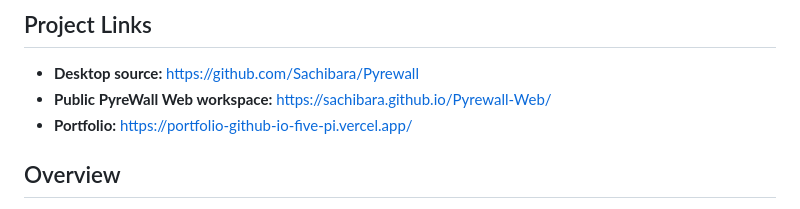
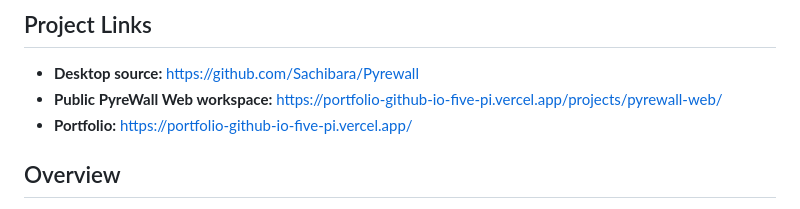
Before and after one commit to Sachibara/Pyrewall, a Markdown page: README.md, the part around the change. Drawn GitHub-style.

Commit message:
Point PyreWall to live PyreWall Web site

```diff
--- a/README.md
+++ b/README.md
@@ -5,7 +5,7 @@ Pyrewall is a Windows-focused firewall and network monitoring desktop applicatio
 ## Project Links
 
 - **Desktop source:** https://github.com/Sachibara/Pyrewall
-- **Public PyreWall Web workspace:** https://sachibara.github.io/Pyrewall-Web/
+- **Public PyreWall Web workspace:** https://portfolio-github-io-five-pi.vercel.app/projects/pyrewall-web/
 - **Portfolio:** https://portfolio-github-io-five-pi.vercel.app/
 
 ## Overview
```
